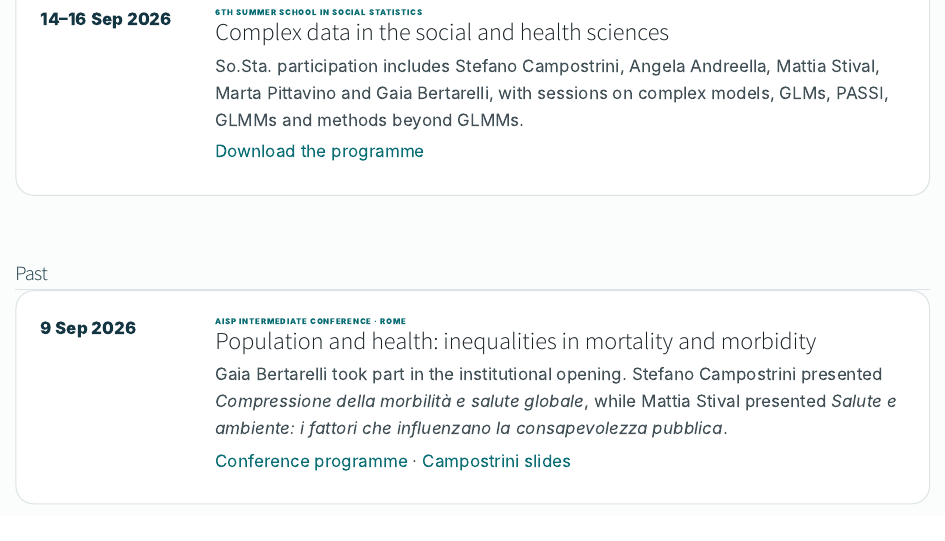
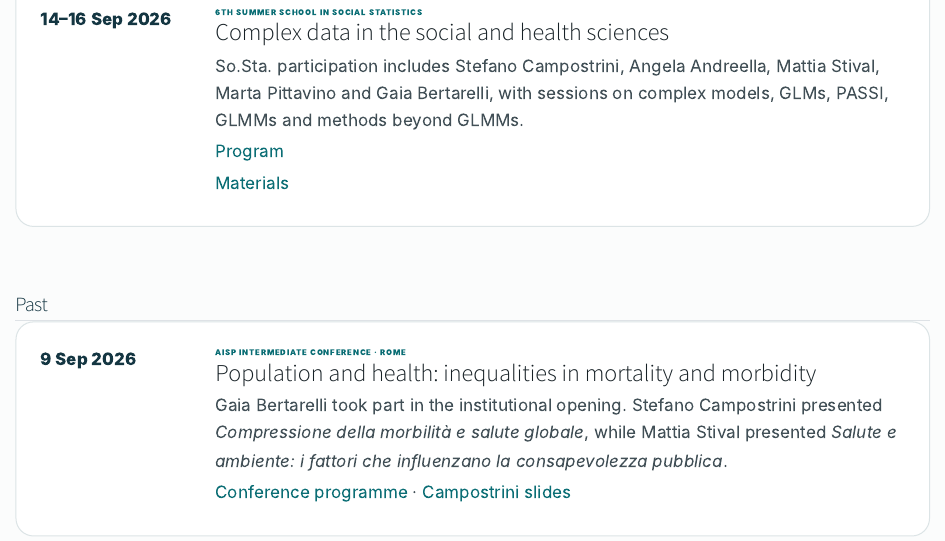
Before and after one commit to So-Sta/So-Sta.github.io, a Quarto document (events.qmd): the page in a window 1100 px wide, from 160 px down. Rendered offline with R 4.5, knitr and Pandoc in place of Quarto, with nearby package versions.

Commit message:
update materials

```diff
--- a/events.qmd
+++ b/events.qmd
@@ -5,7 +5,7 @@ title: "Events & Conferences"
 ## Upcoming
 
 <div class="timeline">
-<div class="event"><div class="date">14–16 Sep 2026</div><div><div class="eyebrow">6th Summer School in Social Statistics</div><h3>Complex data in the social and health sciences</h3><p>So.Sta. participation includes Stefano Campostrini, Angela Andreella, Mattia Stival, Marta Pittavino and Gaia Bertarelli, with sessions on complex models, GLMs, PASSI, GLMMs and methods beyond GLMMs.</p><p><a href="assets/materials/summer-school-social-statistics-2026-program.pdf">Download the programme</a></p></div></div>
+<div class="event"><div class="date">14–16 Sep 2026</div><div><div class="eyebrow">6th Summer School in Social Statistics</div><h3>Complex data in the social and health sciences</h3><p>So.Sta. participation includes Stefano Campostrini, Angela Andreella, Mattia Stival, Marta Pittavino and Gaia Bertarelli, with sessions on complex models, GLMs, PASSI, GLMMs and methods beyond GLMMs.</p><p><a href="https://sites.unica.it/socstats6/6th-summer-school-in-social-statistics/">Program</a></p><p><a href="materials.qmd">Materials</a></p></div></div>
 </div>
 
 ## Past
```
Also changed, not shown: .quarto/idx/events.qmd.json, assets/materials/glm.pdf, docs/search.json (deleted), 46 other files.
